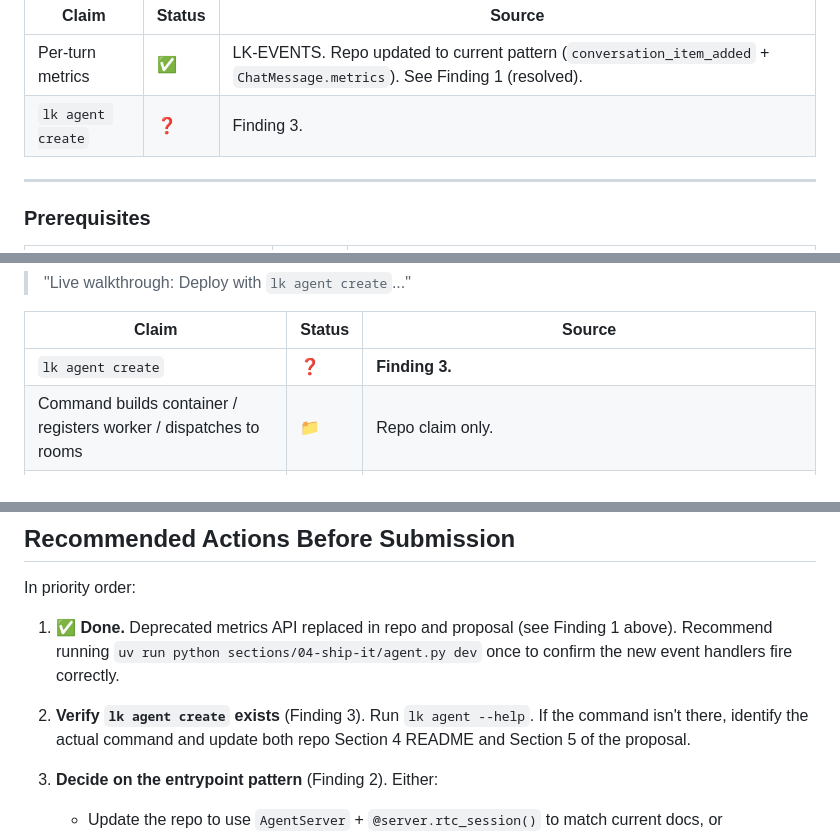
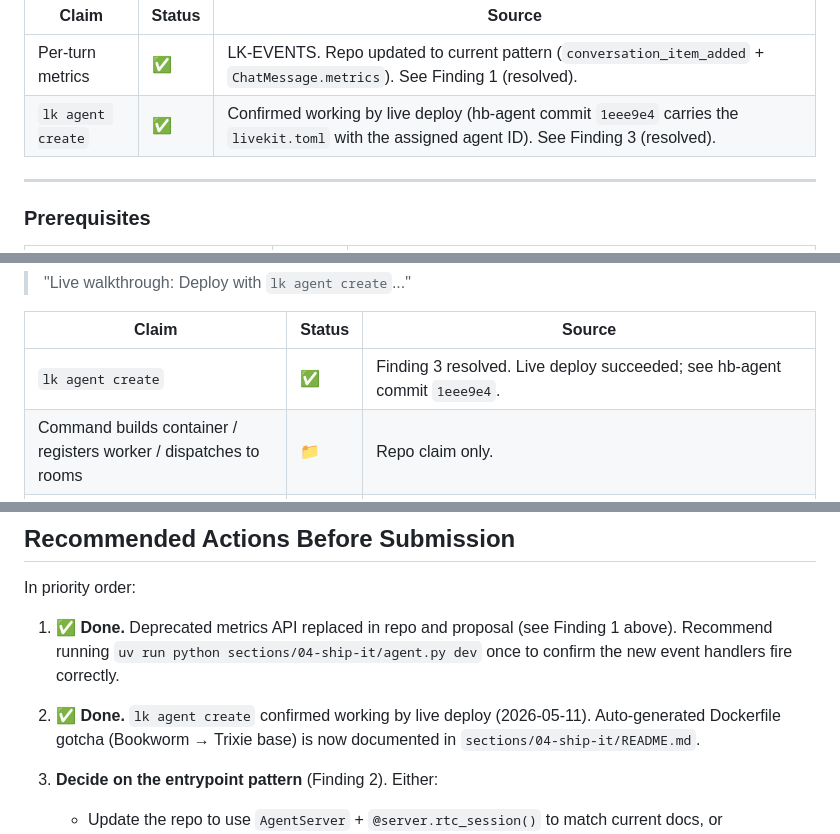
Before and after one commit to diabhey/first-byte, a Markdown page: proposal/citation-audit.md, 3 parts joined by grey strips. GitHub-like rendering.

```diff
--- a/proposal/citation-audit.md
+++ b/proposal/citation-audit.md
@@ -220,7 +220,7 @@ All four sub-claims ✅ via LK-NODES + MOSS-VOICE + MOSS-LLMS (covered above).
 | Claim | Status | Source |
 |---|---|---|
 | Per-turn metrics | ✅ | LK-EVENTS. Repo updated to current pattern (`conversation_item_added` + `ChatMessage.metrics`). See Finding 1 (resolved). |
-| `lk agent create` | ❓ | Finding 3. |
+| `lk agent create` | ✅ | Confirmed working by live deploy (hb-agent commit `1eee9e4` carries the `livekit.toml` with the assigned agent ID). See Finding 3 (resolved). |
 
 ---
 
@@ -397,7 +397,7 @@ All four elements (`@function_tool`, `get_order_status`, `ToolError`, `disallow_
 
 | Claim | Status | Source |
 |---|---|---|
-| `lk agent create` | ❓ | **Finding 3.** |
+| `lk agent create` | ✅ | Finding 3 resolved. Live deploy succeeded; see hb-agent commit `1eee9e4`. |
 | Command builds container / registers worker / dispatches to rooms | 📁 | Repo claim only. |
 | "LiveKit Cloud's global infrastructure" | ✅ | Phrasing now matches LK-DEPLOY. Resolved in both proposal and repo Section 4 README (06dff7e). |
 | Set Moss secrets in Cloud dashboard | ✅ | LK-DEPLOY mentions secrets management: *"LiveKit Cloud encrypts and securely injects these values into your agent containers at runtime."* |
@@ -464,7 +464,7 @@ In priority order:
 
 1. ✅ **Done.** Deprecated metrics API replaced in repo and proposal (see Finding 1 above). Recommend running `uv run python sections/04-ship-it/agent.py dev` once to confirm the new event handlers fire correctly.
 
-2. **Verify `lk agent create` exists** (Finding 3). Run `lk agent --help`. If the command isn't there, identify the actual command and update both repo Section 4 README and Section 5 of the proposal.
+2. ✅ **Done.** `lk agent create` confirmed working by live deploy (2026-05-11). Auto-generated Dockerfile gotcha (Bookworm → Trixie base) is now documented in `sections/04-ship-it/README.md`.
 
 3. **Decide on the entrypoint pattern** (Finding 2). Either:
    - Update the repo to use `AgentServer` + `@server.rtc_session()` to match current docs, or
```
Also changed, not shown: other parts of proposal/citation-audit.md (+19 -19 lines), sections/04-ship-it/README.md (+11 -1 lines).
